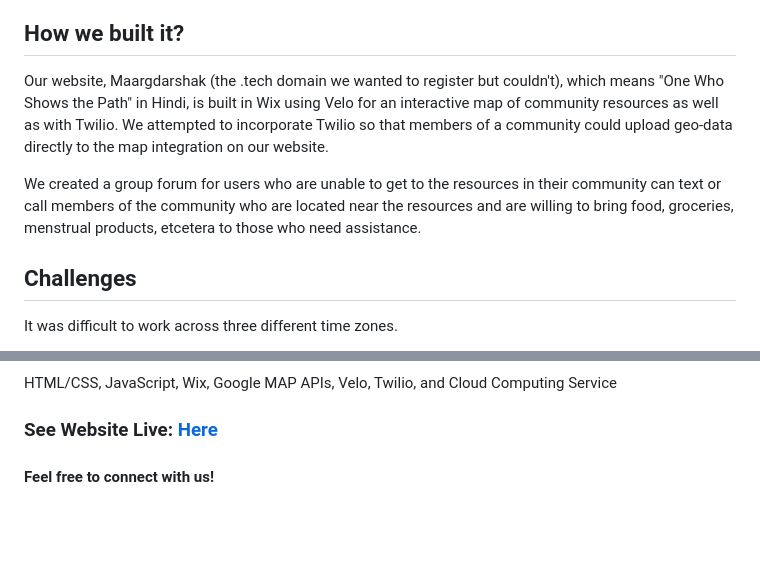
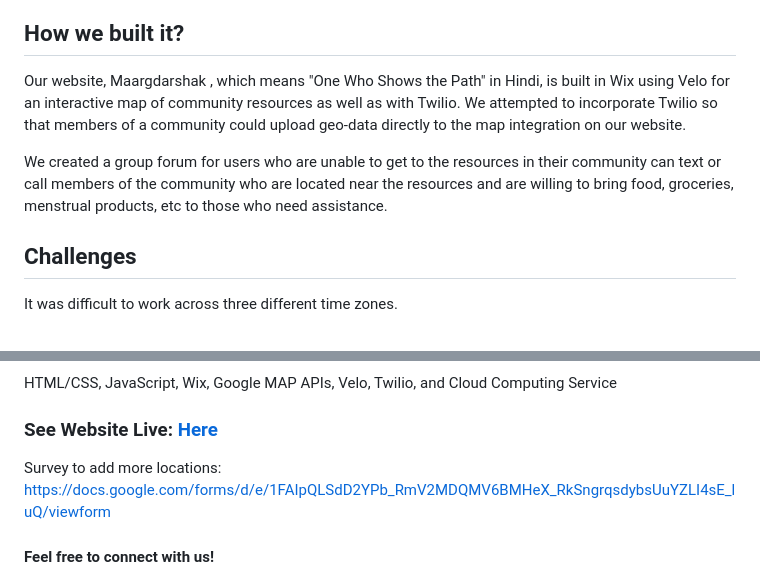
Before and after one commit to seohyeon-lee-2025/connecting-communities, a Markdown page: README.md, 2 parts joined by grey strips. GitHub-like rendering; blank space fills up the shorter version.

```diff
--- a/README.md
+++ b/README.md
@@ -23,9 +23,9 @@ Maargdarshak: Community Connect is a website where people can upload the locatio
 
 ## How we built it?
 
-Our website, Maargdarshak (the .tech domain we wanted to register but couldn't), which means "One Who Shows the Path" in Hindi, is built in Wix using Velo for an interactive map of community resources as well as with Twilio. We attempted to incorporate Twilio so that members of a community could upload geo-data directly to the map integration on our website.
+Our website, Maargdarshak , which means "One Who Shows the Path" in Hindi, is built in Wix using Velo for an interactive map of community resources as well as with Twilio. We attempted to incorporate Twilio so that members of a community could upload geo-data directly to the map integration on our website.
 
-We created a group forum for users who are unable to get to the resources in their community can text or call members of the community who are located near the resources and are willing to bring food, groceries, menstrual products, etcetera to those who need assistance.
+We created a group forum for users who are unable to get to the resources in their community can text or call members of the community who are located near the resources and are willing to bring food, groceries, menstrual products, etc to those who need assistance.
 
 ## Challenges
 
@@ -57,6 +57,7 @@ Twilio, and Cloud Computing Service
 
 
 ### See Website Live: [Here](https://emahtunan.wixsite.com/maargdarshak)
+Survey to add more locations: https://docs.google.com/forms/d/e/1FAIpQLSdD2YPb_RmV2MDQMV6BMHeX_RkSngrqsdybsUuYZLI4sE_luQ/viewform
 
 
 #### Feel free to connect with us!
```
